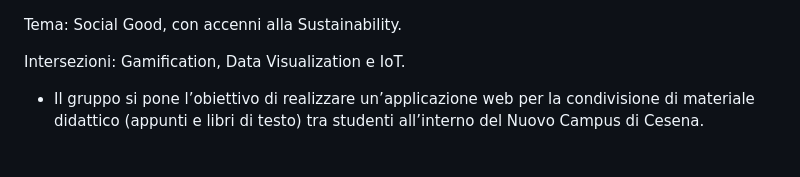
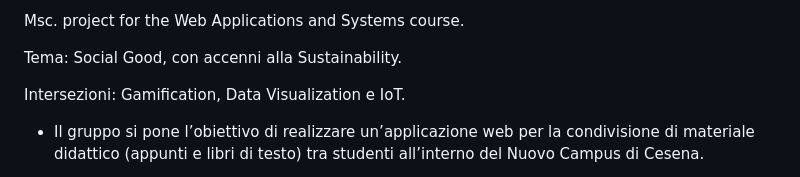
Before and after one commit to billybilly96/web_applications, a Markdown page: README.md, the part around the change. GitHub-like rendering.

```diff
--- a/README.md
+++ b/README.md
@@ -1,3 +1,5 @@
+Msc. project for the Web Applications and Systems course.
+
 Tema: Social Good, con accenni alla Sustainability.
 
 Intersezioni: Gamification, Data Visualization e IoT.
```
